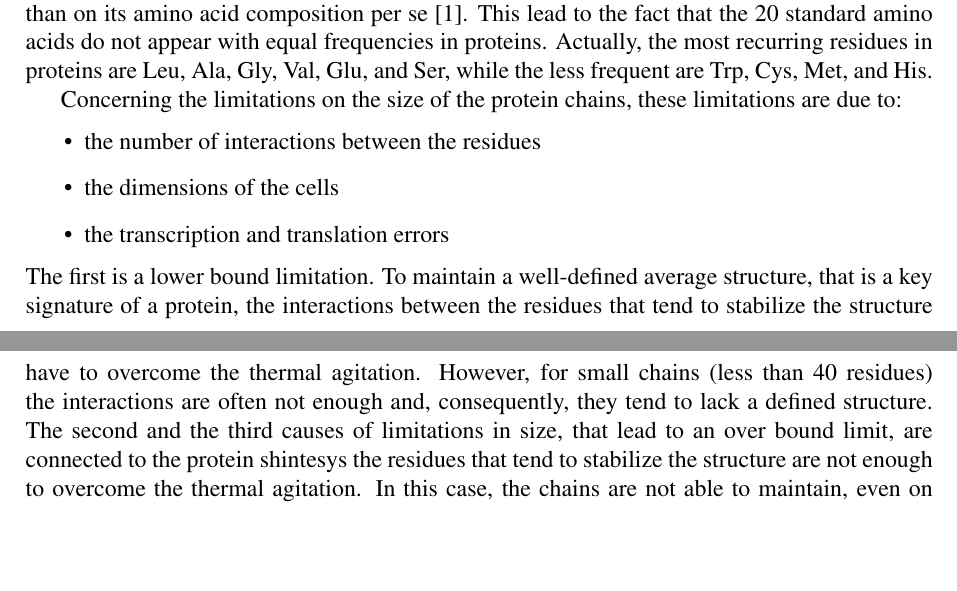
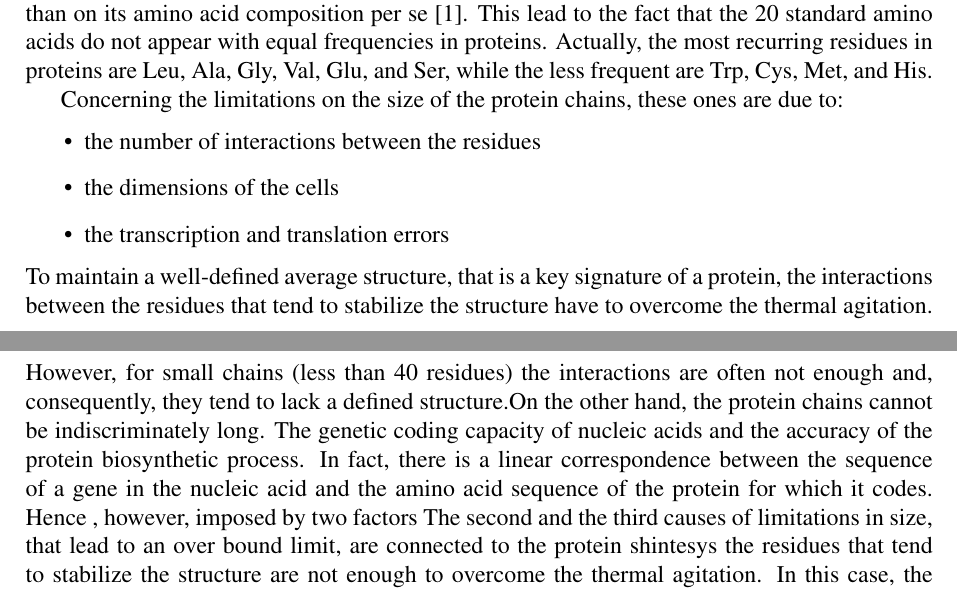
Before and after one commit to DanieleDiBari/Anomalous_dynamics_of_protein_hydration_water, a LaTeX thesis (0-0-main.tex, which reads 1-Bio-Physical_context.tex): two parts of pages 17 and 18 of 36, joined at a grey line, cut so that both start at the same text, the shorter picture padded with empty space. Compiled offline with pdfLaTeX.

Commit message:
few changes

```diff
--- a/1-Bio-Physical_context.tex
+++ b/1-Bio-Physical_context.tex
@@ -266,13 +266,16 @@ Indeed, the three-dimensional structure of a polypeptide chain is due to the rel
 \cite{voet2016fundamentals}.
 This lead to the fact that the 20 standard amino acids do not appear with equal frequencies in proteins. Actually, the most recurring residues in proteins are Leu, Ala, Gly, Val, Glu, and Ser, while the less frequent are Trp, Cys, Met, and His.
 
-Concerning the limitations on the size of the protein chains, these limitations are due to:
+Concerning the limitations on the size of the protein chains, these ones are due to:
 \begin{itemize}
 \item the number of interactions between the residues
 \item the dimensions of the cells
 \item the transcription and translation errors
 \end{itemize}
-The first is a lower bound limitation. To maintain a well-defined average structure, that is a key signature of a protein, the interactions between the residues that tend to stabilize the structure have to overcome the thermal agitation. However, for small chains (less than 40 residues) the interactions are often not enough and, consequently, they tend to lack a defined structure.
+%The first is a lower bound limitation.
+To maintain a well-defined average structure, that is a key signature of a protein, the interactions between the residues that tend to stabilize the structure have to overcome the thermal agitation. However, for small chains (less than 40 residues) the interactions are often not enough and, consequently, they tend to lack a defined structure.%\footnote{It is quite important to note that, even if a sequence has more than 40 residues, this do not ensure a defined structure. However, for short chains, having a well-defined average configuration is }.
+On the other hand, the protein chains cannot be indiscriminately long. The genetic coding capacity of nucleic acids and the accuracy of the protein biosynthetic process. In fact, there is a linear correspondence between the sequence of a gene in the nucleic acid and the amino acid sequence of the protein for which it codes. Hence
+, however, imposed by two factors
 The second and the third causes of limitations in size, that lead to an over bound limit, are connected to the protein shintesys
  the residues that tend to stabilize the structure are not enough to overcome the thermal agitation. In this case, the chains are not able to maintain, even on average, a well-defined structure\footnote{As reported at the beginning of this section, these chains are named peptides and not proteins.}
  these are the results of several biochemical processes that lead to:
```
